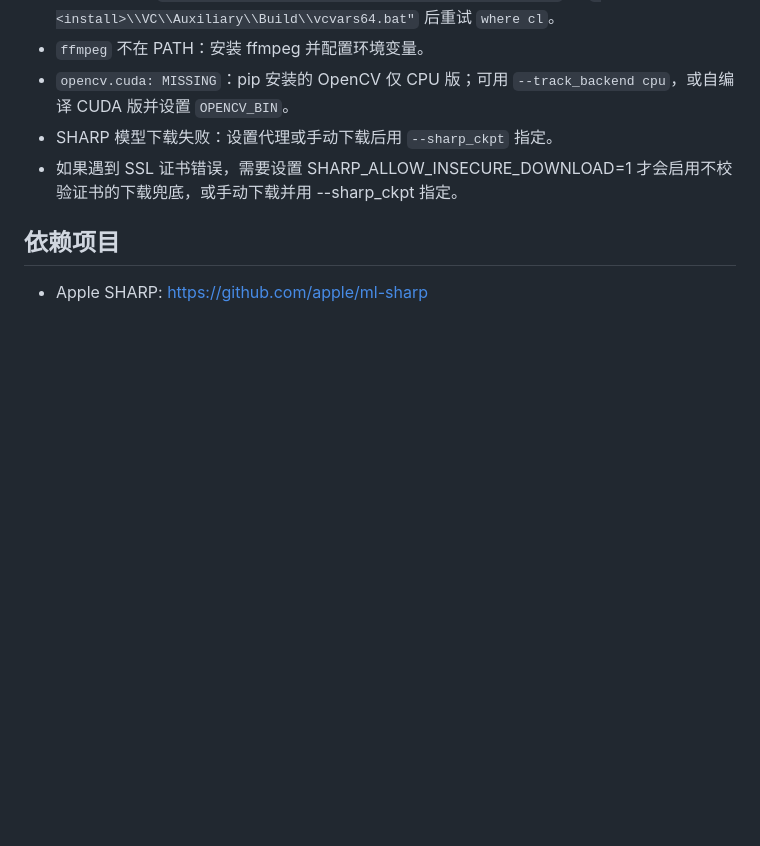
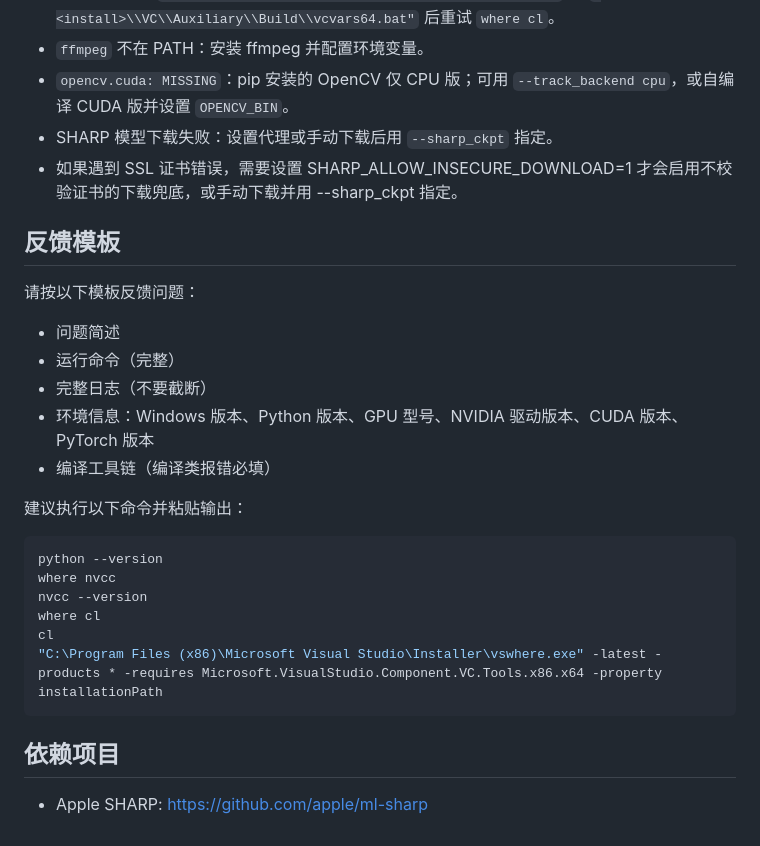
Before and after one commit to z4djjskk/quest-sbs-3d, a Markdown page: README.zh-CN.md, the part around the change. GitHub-like rendering; blank space fills up the shorter version.

````diff
--- a/README.zh-CN.md
+++ b/README.zh-CN.md
@@ -83,6 +83,27 @@ python tools/web_server.py
 - SHARP 模型下载失败：设置代理或手动下载后用 `--sharp_ckpt` 指定。
 - 如果遇到 SSL 证书错误，需要设置 SHARP_ALLOW_INSECURE_DOWNLOAD=1 才会启用不校验证书的下载兜底，或手动下载并用 --sharp_ckpt 指定。
 
+## 反馈模板
+
+请按以下模板反馈问题：
+
+- 问题简述
+- 运行命令（完整）
+- 完整日志（不要截断）
+- 环境信息：Windows 版本、Python 版本、GPU 型号、NVIDIA 驱动版本、CUDA 版本、PyTorch 版本
+- 编译工具链（编译类报错必填）
+
+建议执行以下命令并粘贴输出：
+
+```bash
+python --version
+where nvcc
+nvcc --version
+where cl
+cl
+"C:\Program Files (x86)\Microsoft Visual Studio\Installer\vswhere.exe" -latest -products * -requires Microsoft.VisualStudio.Component.VC.Tools.x86.x64 -property installationPath
+```
+
 ## 依赖项目
 
 - Apple SHARP: https://github.com/apple/ml-sharp
````
Also changed, not shown: README.md (+21 -0 lines).
